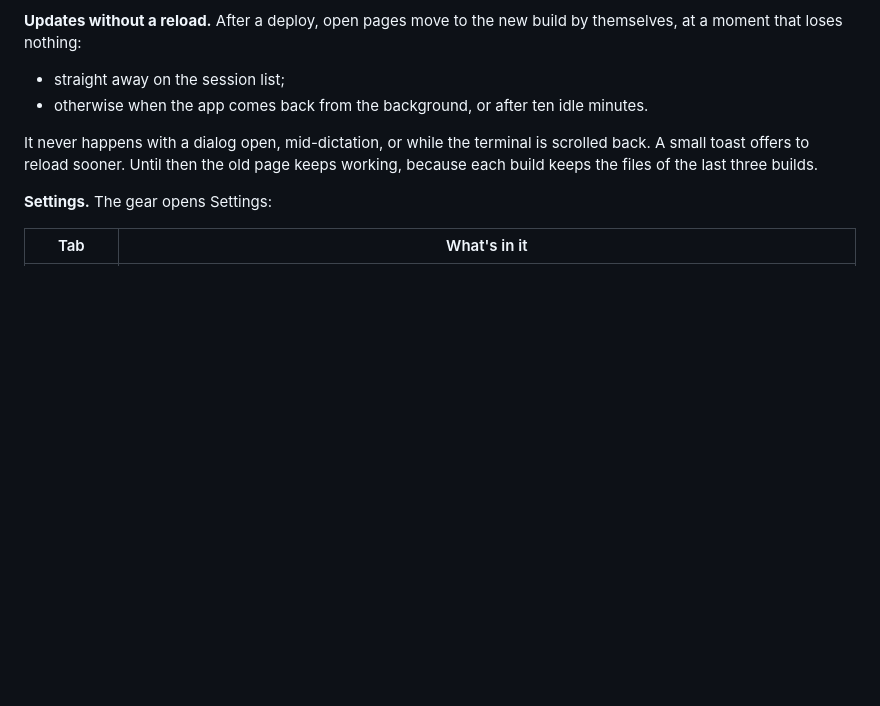
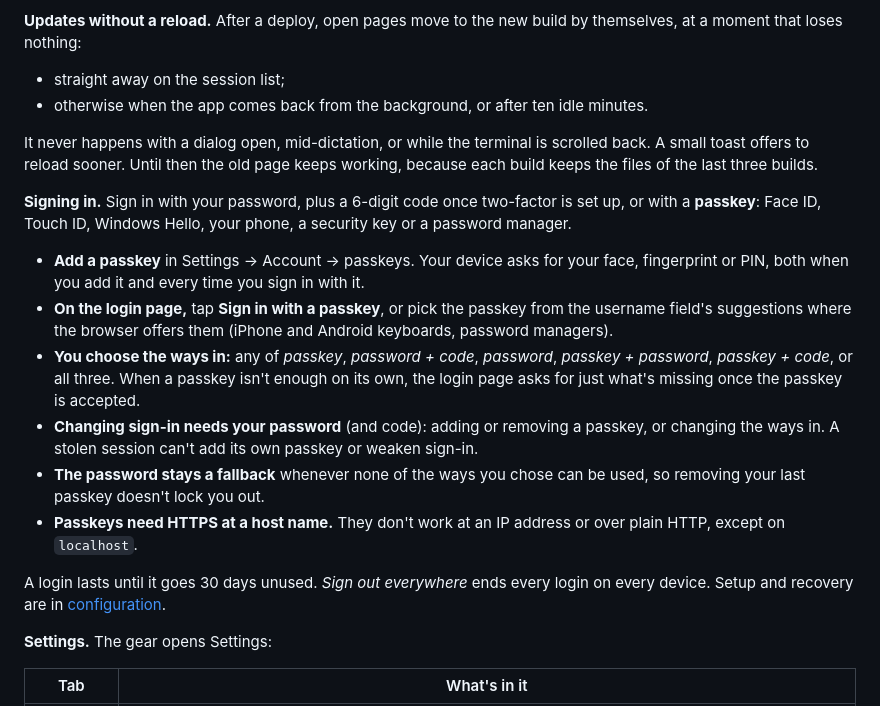
Before and after one commit to JameZUK/ccpipe, a Markdown page: README.md, the part around the change. GitHub-like rendering; blank space fills up the shorter version.

Commit message:
docs(readme): a Signing in section — password, two-factor, passkeys, ways to sign in
Co-Authored-By: Claude Opus 5.5 <noreply@anthropic.com>

```diff
--- a/README.md
+++ b/README.md
@@ -465,6 +465,32 @@ terminal is scrolled back. A small toast offers to reload sooner. Until
 then the old page keeps working, because each build keeps the files of
 the last three builds.
 
+**Signing in.** Sign in with your password, plus a 6-digit code once
+two-factor is set up, or with a **passkey**: Face ID, Touch ID, Windows
+Hello, your phone, a security key or a password manager.
+
+- **Add a passkey** in Settings → Account → passkeys. Your device asks
+  for your face, fingerprint or PIN, both when you add it and every time
+  you sign in with it.
+- **On the login page,** tap **Sign in with a passkey**, or pick the
+  passkey from the username field's suggestions where the browser
+  offers them (iPhone and Android keyboards, password managers).
+- **You choose the ways in:** any of *passkey*, *password + code*,
+  *password*, *passkey + password*, *passkey + code*, or all three.
+  When a passkey isn't enough on its own, the login page asks for just
+  what's missing once the passkey is accepted.
+- **Changing sign-in needs your password** (and code): adding or
+  removing a passkey, or changing the ways in. A stolen session can't
+  add its own passkey or weaken sign-in.
+- **The password stays a fallback** whenever none of the ways you chose
+  can be used, so removing your last passkey doesn't lock you out.
+- **Passkeys need HTTPS at a host name.** They don't work at an IP
+  address or over plain HTTP, except on `localhost`.
+
+A login lasts until it goes 30 days unused. *Sign out everywhere* ends
+every login on every device. Setup and recovery are in
+[configuration](docs/configuration.md#passkeys).
+
 **Settings.** The gear opens Settings:
 
 | Tab | What's in it |
```
